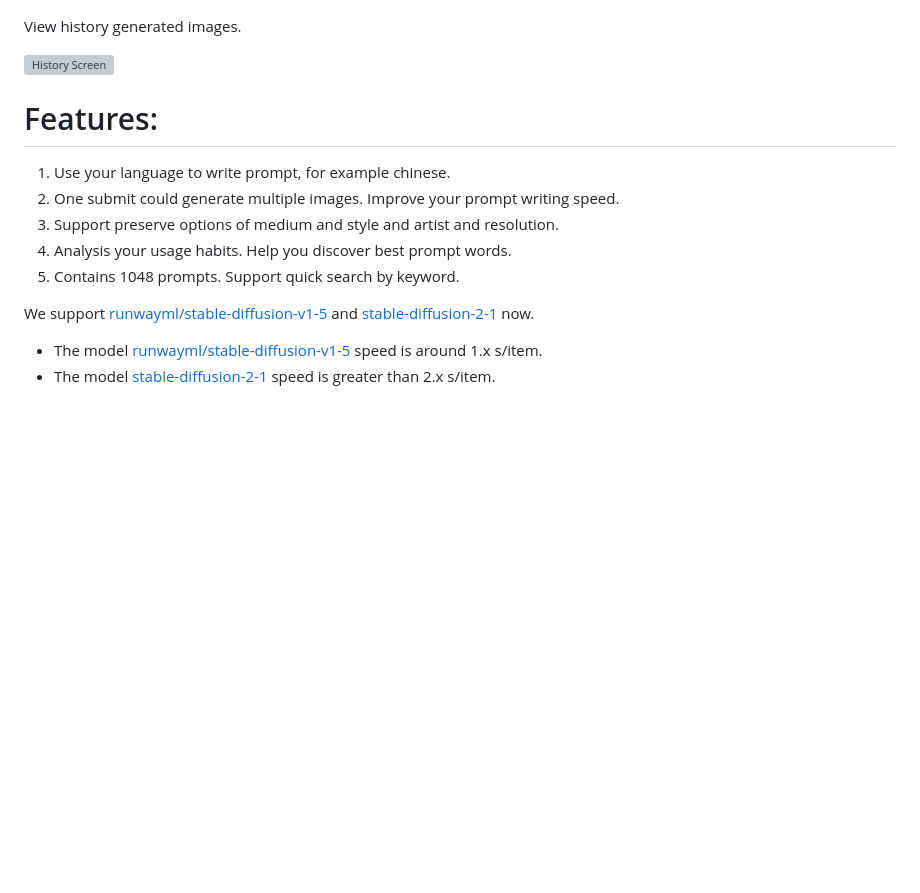
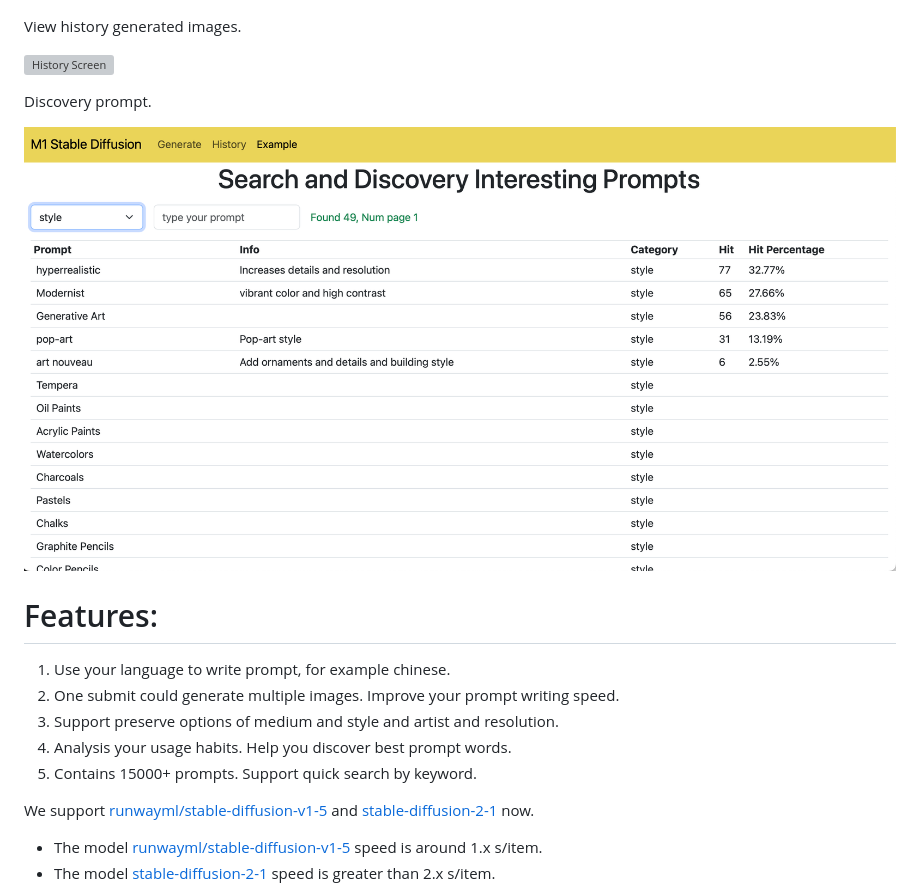
Before and after one commit to yyaadet/AIGC, a Markdown page: README.md, the part around the change. Drawn GitHub-style; pictures changed too: images/example.png (added); blank space fills up the shorter version; grey boxes are pictures that could not be loaded.

Commit message:
add more docs about example

```diff
--- a/README.md
+++ b/README.md
@@ -16,13 +16,17 @@ View history generated images.
 
 ![History Screen](./images/history.png)
 
+Discovery prompt.
+
+![example](./images/example.png)
+
 # Features:
 
 1. Use your language to write prompt, for example chinese.
 2. One submit could generate multiple images. Improve your prompt writing speed.
 3. Support preserve options of medium and style and artist and resolution.
 4. Analysis your usage habits. Help you discover best prompt words.
-5. Contains 1048 prompts. Support quick search by keyword.
+5. Contains 15000+ prompts. Support quick search by keyword.
 
 
 We support [runwayml/stable-diffusion-v1-5](https://huggingface.co/runwayml/stable-diffusion-v1-5) and [stable-diffusion-2-1](https://huggingface.co/stabilityai/stable-diffusion-2-1) now.
```
